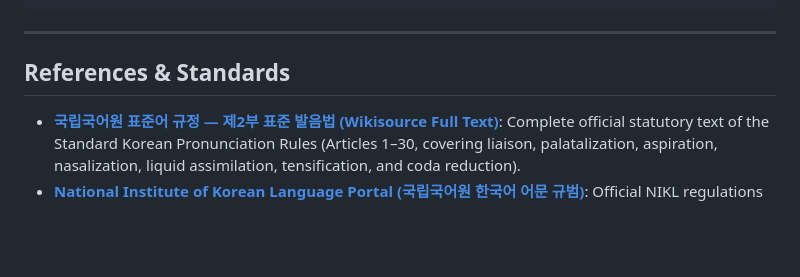
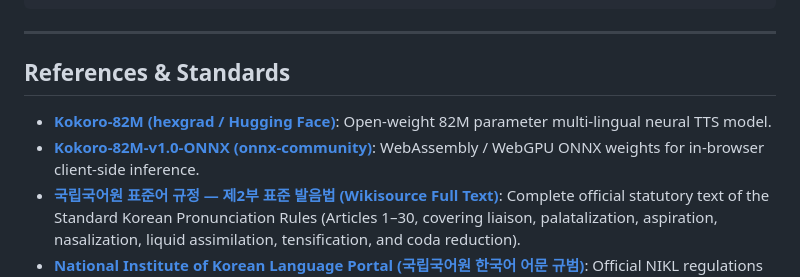
Before and after one commit to dyoo/korean-tts, a Markdown page: README.md, the part around one of its changes. Drawn GitHub-style; blank space fills up the shorter version.

Commit message:
docs: hyperlink Kokoro-82M model repositories and ONNX weights

```diff
--- a/README.md
+++ b/README.md
@@ -389,6 +389,8 @@ npm run build:demo
 
 ## References & Standards
 
+- **[Kokoro-82M (hexgrad / Hugging Face)](https://huggingface.co/hexgrad/Kokoro-82M)**: Open-weight 82M parameter multi-lingual neural TTS model.
+- **[Kokoro-82M-v1.0-ONNX (onnx-community)](https://huggingface.co/onnx-community/Kokoro-82M-v1.0-ONNX)**: WebAssembly / WebGPU ONNX weights for in-browser client-side inference.
 - **[국립국어원 표준어 규정 — 제2부 표준 발음법 (Wikisource Full Text)](https://ko.wikisource.org/wiki/%ED%91%9C%EC%A4%80%EC%96%B4_%EA%B7%9C%EC%A0%95#%EC%A0%9C2%EB%B6%80_%ED%91%9C%EC%A4%80_%EB%B0%9C%EC%9D%8C%EB%B2%95)**: Complete official statutory text of the Standard Korean Pronunciation Rules (Articles 1–30, covering liaison, palatalization, aspiration, nasalization, liquid assimilation, tensification, and coda reduction).
 - **[National Institute of Korean Language Portal (국립국어원 한국어 어문 규범)](https://kornorms.korean.go.kr/regltn/regltnView.do?regltn_code=0002)**: Official NIKL regulations and commentary.
 - **[Wikipedia: Korean Phonology](https://en.wikipedia.org/wiki/Korean_phonology)**: Comprehensive linguistic overview of the sound system of modern Korean.
```
Also changed, not shown: other parts of README.md (+3 -3 lines).
